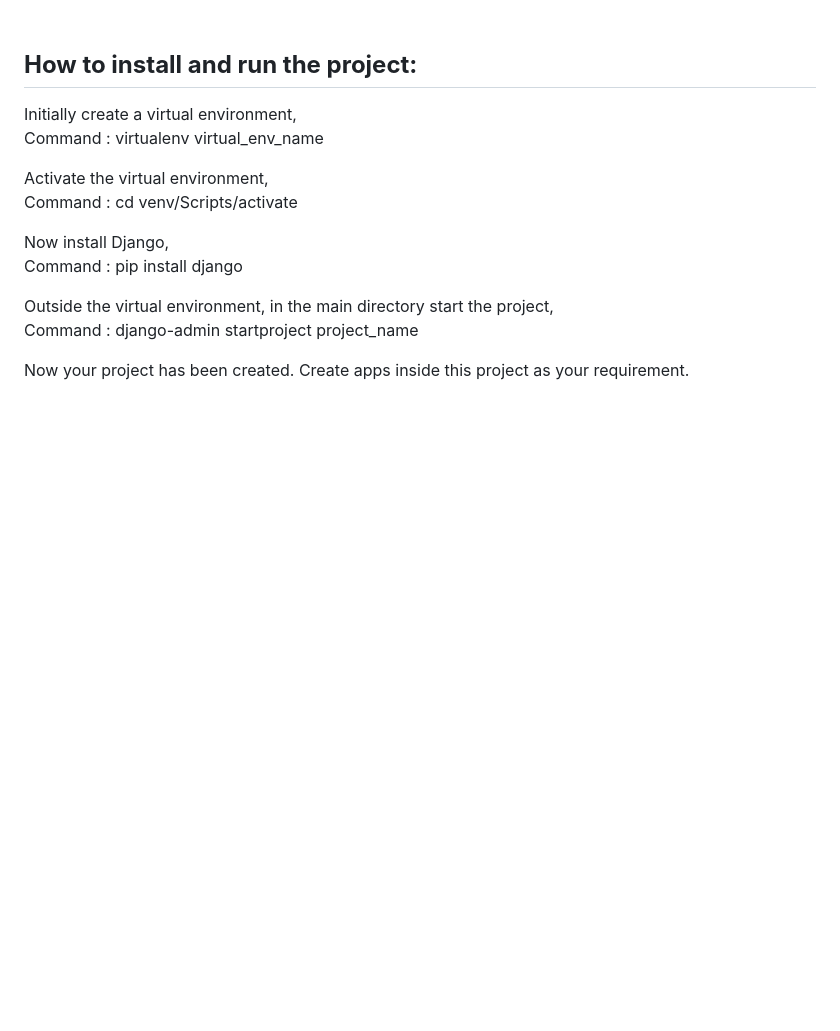
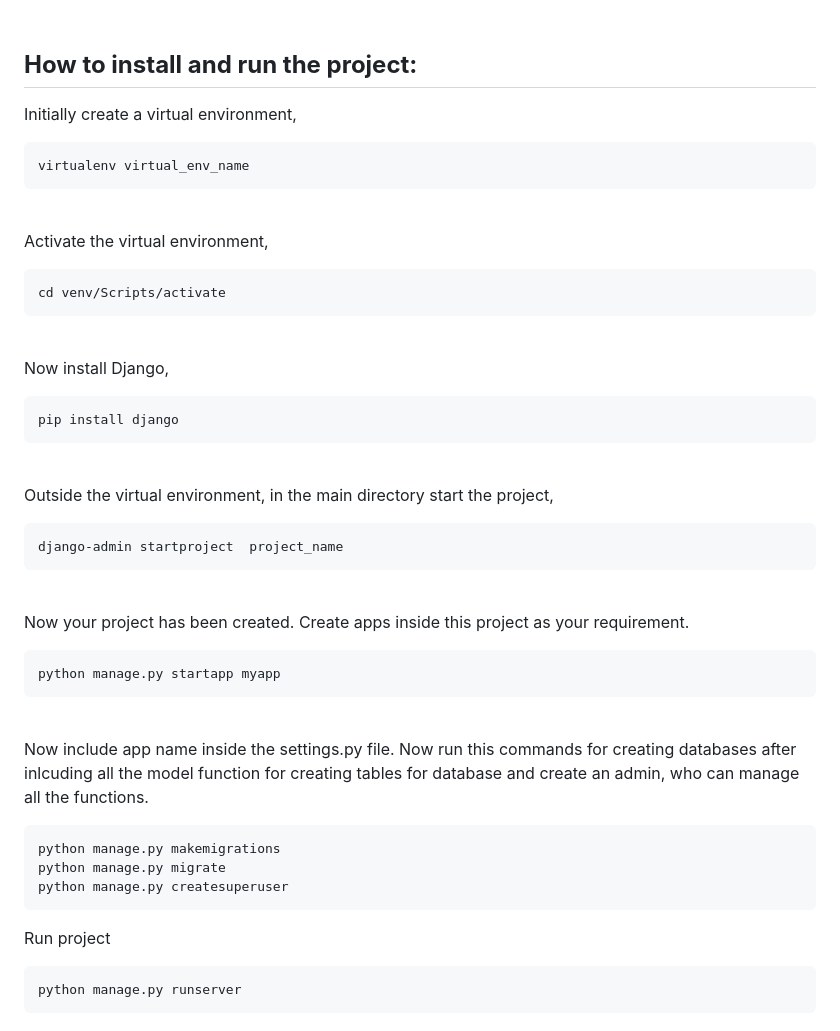
Before and after one commit to Vidushee-jain23/School-System, a Markdown page: README.md, the part around the change. GitHub-like rendering; blank space fills up the shorter version.

````diff
--- a/README.md
+++ b/README.md
@@ -60,19 +60,43 @@ It ensures an intuitive and visually appealing interface for all users to easily
 
 ## **How to install and run the project:**
 Initially create a virtual environment, <br>
-Command : virtualenv virtual_env_name
+```
+virtualenv virtual_env_name
+```
 <br>
 
 Activate the virtual environment, <br>
-Command : cd venv/Scripts/activate
+```
+cd venv/Scripts/activate
+```
 <br>
 
 Now install Django, <br>
-Command : pip install django
+```
+pip install django
+```
 <br>
 
 Outside the virtual environment, in the main directory start the project, <br>
-Command : django-admin startproject  project_name
+```
+django-admin startproject  project_name
+```
 <br>
 
 Now your project has been created. Create apps inside this project as your requirement.
+```
+python manage.py startapp myapp
+```
+<br>
+
+Now include app name inside the settings.py file. Now run this commands for creating databases after inlcuding all the model function for creating tables for database and create an admin, who can manage all the functions.
+```
+python manage.py makemigrations
+python manage.py migrate
+python manage.py createsuperuser
+```
+
+Run project
+```
+python manage.py runserver
+```
````
